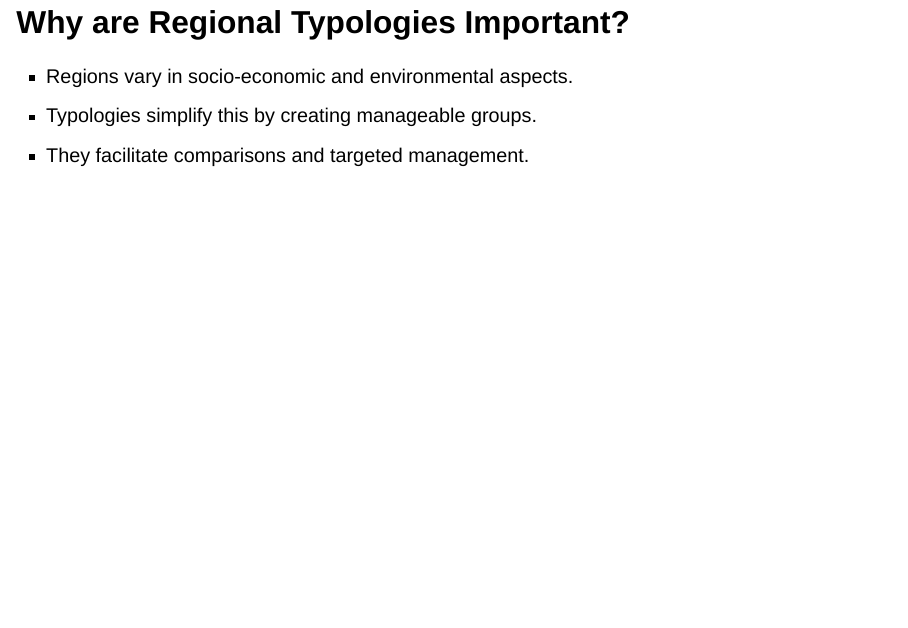
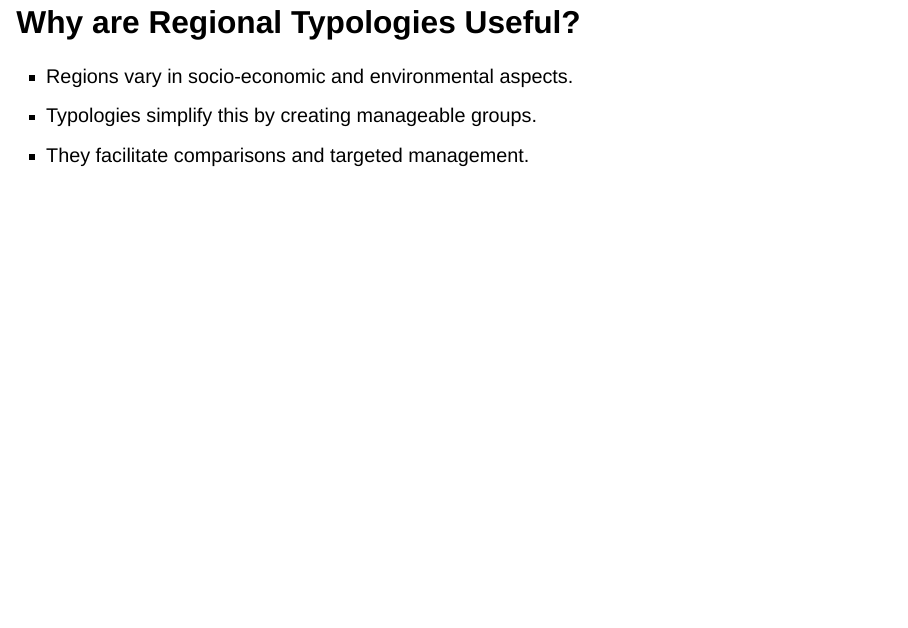
Before and after one commit to icraf-indonesia/tipology_analysis_presentation, a Quarto document (regional_typologies.qmd): page 4 of 30. Rendered offline with R 4.5, knitr and Pandoc in place of Quarto, with nearby package versions; drawn as Slidy slides in place of the format the file asks for.

Commit message:
Update regional_typologies.qmd

```diff
--- a/regional_typologies.qmd
+++ b/regional_typologies.qmd
@@ -31,7 +31,7 @@ editor: visual
 
 ------------------------------------------------------------------------
 
-## Why are Regional Typologies Important?
+## Why are Regional Typologies Useful?
 
 -   Regions vary in socio-economic and environmental aspects.
 -   Typologies simplify this by creating manageable groups.
```
Also changed, not shown: regional_typologies.qmd (6 more changed lines).
